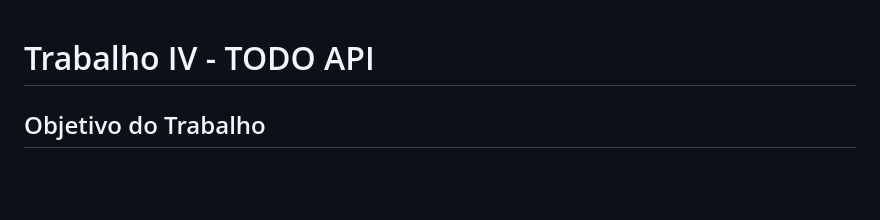
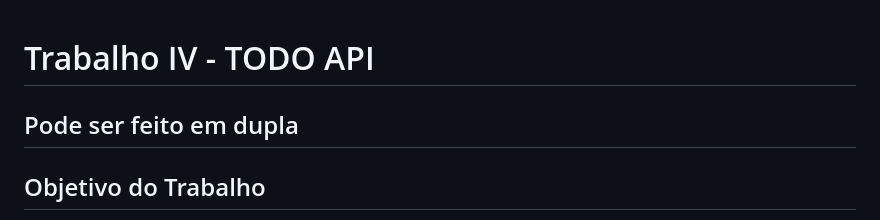
Before and after one commit to vfmachado/tads-webii-2024-2, a Markdown page: Trabalhos/Trabalho IV.md, the part around one of its changes. GitHub-like rendering; blank space fills up the shorter version.

```diff
--- a/Trabalhos/Trabalho IV.md
+++ b/Trabalhos/Trabalho IV.md
@@ -1,4 +1,6 @@
 # Trabalho IV - TODO API
+
+## Pode ser feito em dupla
 
 ## Objetivo do Trabalho
 O objetivo deste trabalho é desenvolver uma API REST utilizando as tecnologias apresentadas em aula, visando consolidar os conhecimentos em desenvolvimento web backend. A aplicação deve permitir o gerenciamento de listas de tarefas (TODOs), categorias associadas e funcionalidades de compartilhamento entre usuários, garantindo uma implementação com boas práticas de código e usabilidade.
```
Also changed, not shown: other parts of Trabalhos/Trabalho IV.md (+1 -1 lines).
